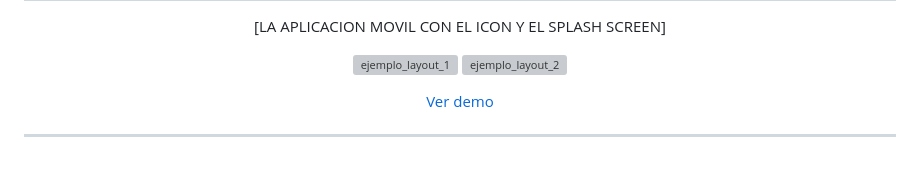
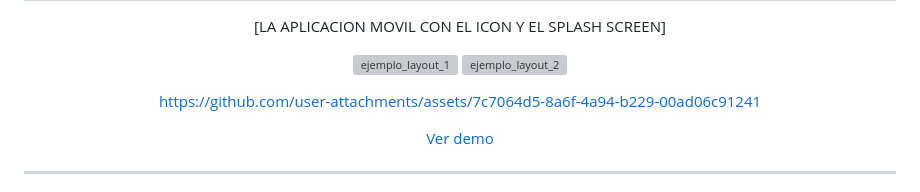
Before and after one commit to AlmeidaKevin/ejemplo_de_layout, a Markdown page: README.md, the part around the change. GitHub-like rendering; blank space fills up the shorter version; grey boxes are pictures that could not be loaded.

Commit message:
ejemplo_de_layout

```diff
--- a/README.md
+++ b/README.md
@@ -25,6 +25,11 @@ Además, se implementó interactividad mediante un sistema de favoritos utilizan
 
 </p>
 
+<div align="center">
+
+https://github.com/user-attachments/assets/7c7064d5-8a6f-4a94-b229-00ad06c91241
+
+</div>
 
 <p align="center">
   <a href="https://github.com/user-attachments/assets/7c7064d5-8a6f-4a94-b229-00ad06c91241">
```
